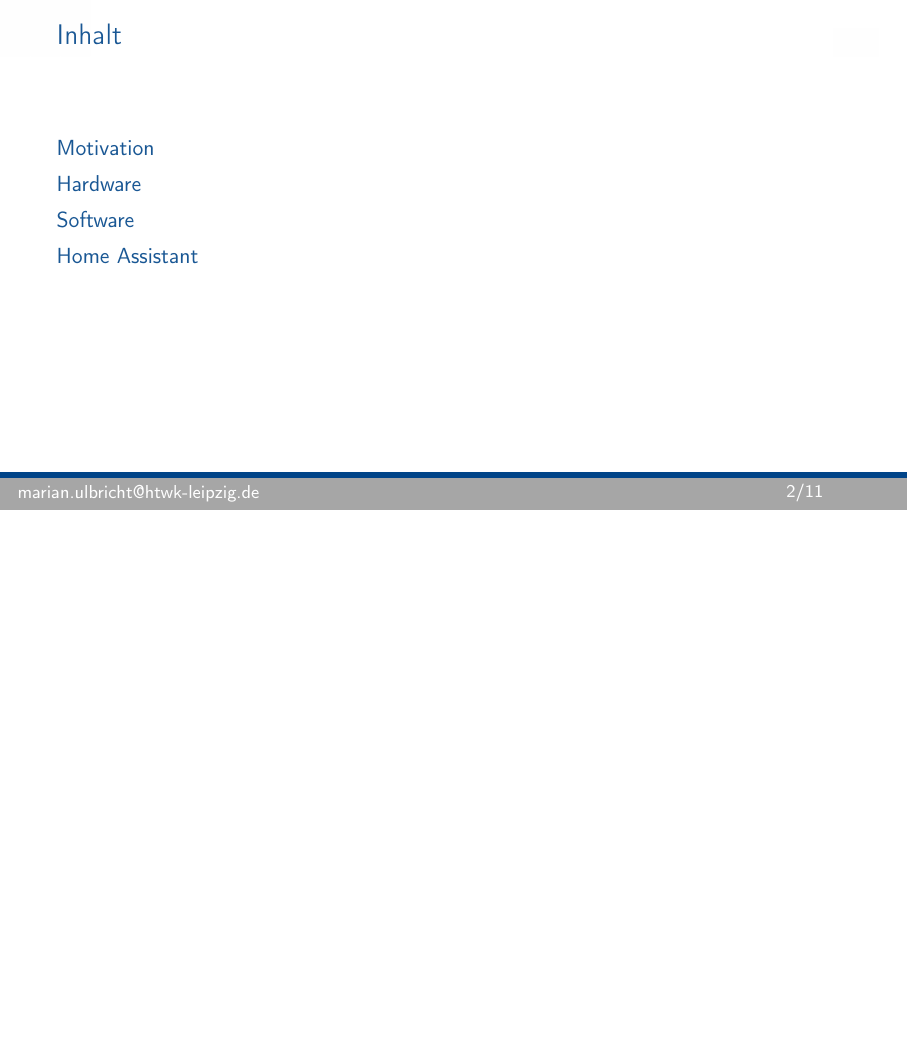
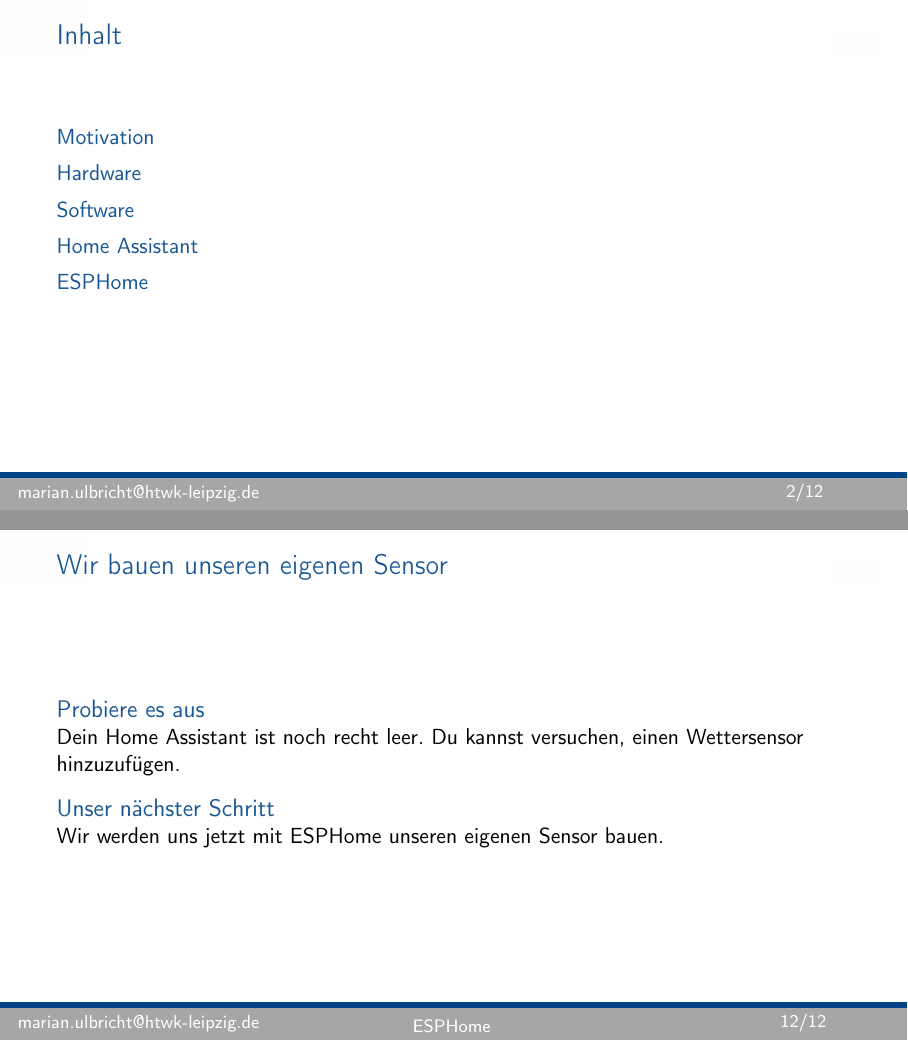
Before and after one commit to ulbricht-inr/hassio_esp_sensorworkshop, LaTeX slides (doku/slides.tex): page 2 of 11 before the commit and pages 2 and 12 of 12 after it, the two joined at a grey line, the shorter picture padded with empty space. Compiled offline with pdfLaTeX.

Commit message:
Add ESPHome sensor introduction

```diff
--- a/doku/slides.tex
+++ b/doku/slides.tex
@@ -181,4 +181,17 @@
   \end{enumerate}
 \end{frame}
 
+\section{ESPHome}
+
+\begin{frame}{Wir bauen unseren eigenen Sensor}
+  \begin{block}{Probiere es aus}
+    Dein Home Assistant ist noch recht leer. Du kannst versuchen, einen
+    Wettersensor hinzuzufügen.
+  \end{block}
+
+  \begin{block}{Unser nächster Schritt}
+    Wir werden uns jetzt mit ESPHome unseren eigenen Sensor bauen.
+  \end{block}
+\end{frame}
+
 \end{document}
```
